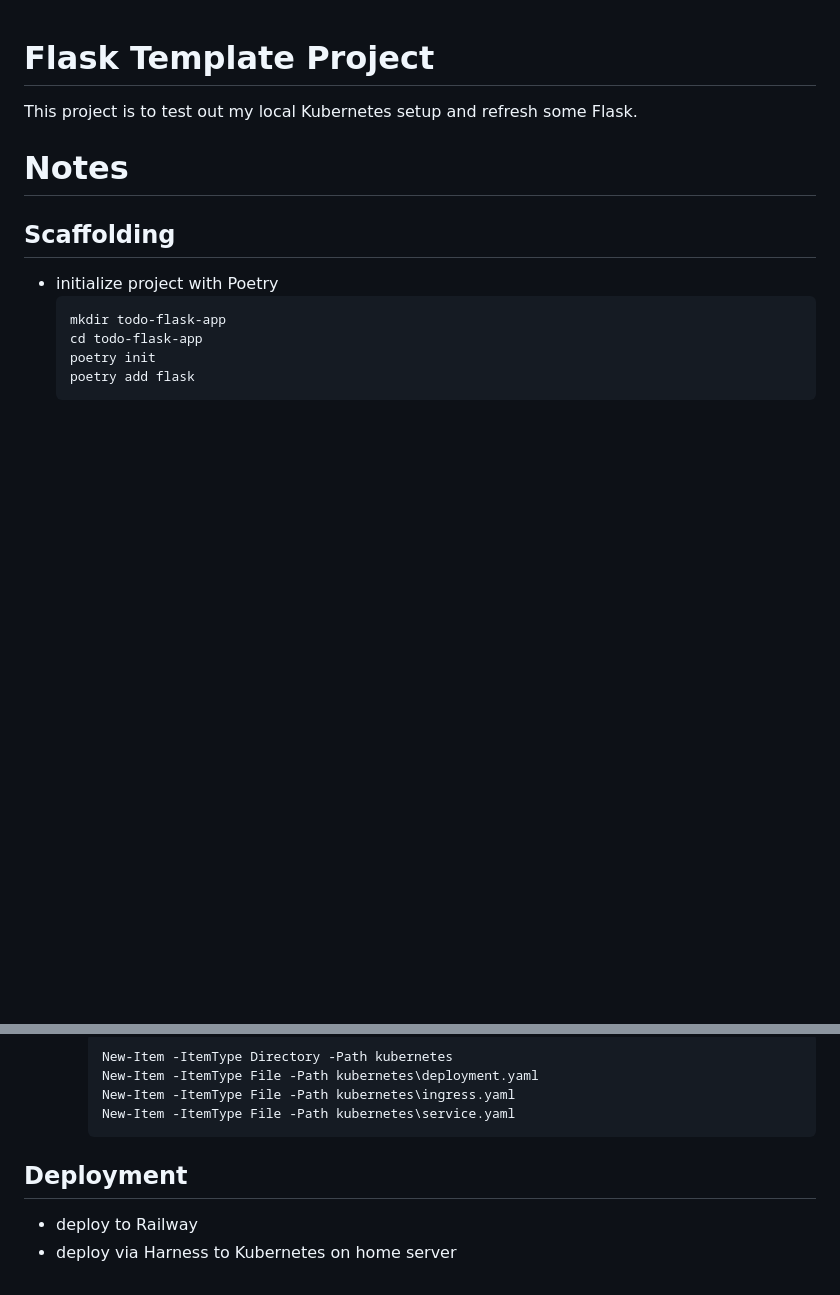
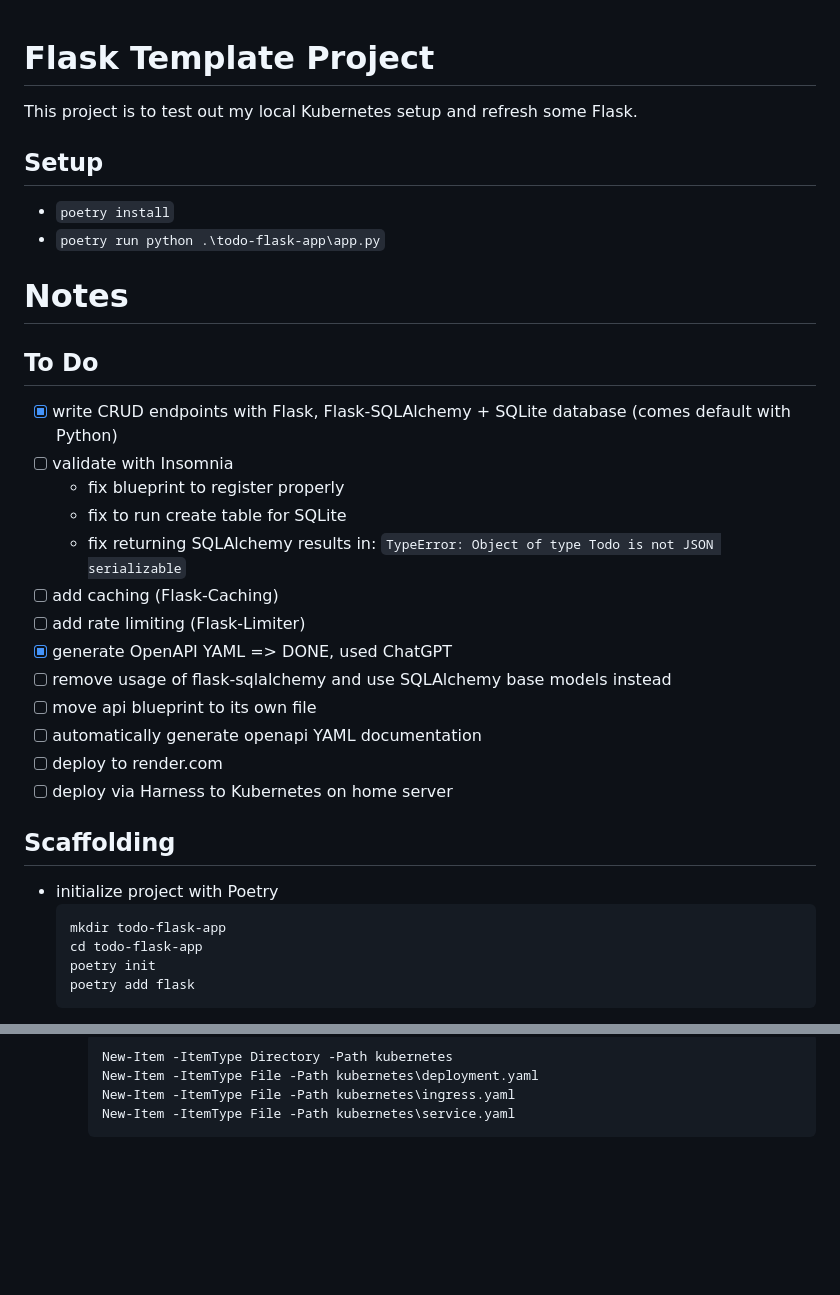
Before and after one commit to Borghese-Gladiator/todo-flask-app, a Markdown page: README.md, 2 parts joined by grey strips. GitHub-like rendering; blank space fills up the shorter version.

````diff
--- a/README.md
+++ b/README.md
@@ -1,7 +1,26 @@
 # Flask Template Project
 This project is to test out my local Kubernetes setup and refresh some Flask.
 
+## Setup
+- `poetry install`
+- `poetry run python .\todo-flask-app\app.py`
+
 # Notes
+## To Do
+- [x] write CRUD endpoints with Flask, Flask-SQLAlchemy + SQLite database (comes default with Python)
+- [ ] validate with Insomnia
+  - fix blueprint to register properly
+  - fix to run create table for SQLite
+  - fix returning SQLAlchemy results in: `TypeError: Object of type Todo is not JSON serializable`
+- [ ] add caching (Flask-Caching)
+- [ ] add rate limiting (Flask-Limiter)
+- [X] generate OpenAPI YAML => DONE, used ChatGPT
+- [ ] remove usage of flask-sqlalchemy and use SQLAlchemy base models instead
+- [ ] move api blueprint to its own file
+- [ ] automatically generate openapi YAML documentation
+- [ ] deploy to render.com
+- [ ] deploy via Harness to Kubernetes on home server
+
 ## Scaffolding
 - initialize project with Poetry
   ```
@@ -99,7 +118,3 @@ This project is to test out my local Kubernetes setup and refresh some Flask.
     New-Item -ItemType File -Path kubernetes\ingress.yaml
     New-Item -ItemType File -Path kubernetes\service.yaml
     ```
-
-## Deployment
-- deploy to Railway
-- deploy via Harness to Kubernetes on home server
````
